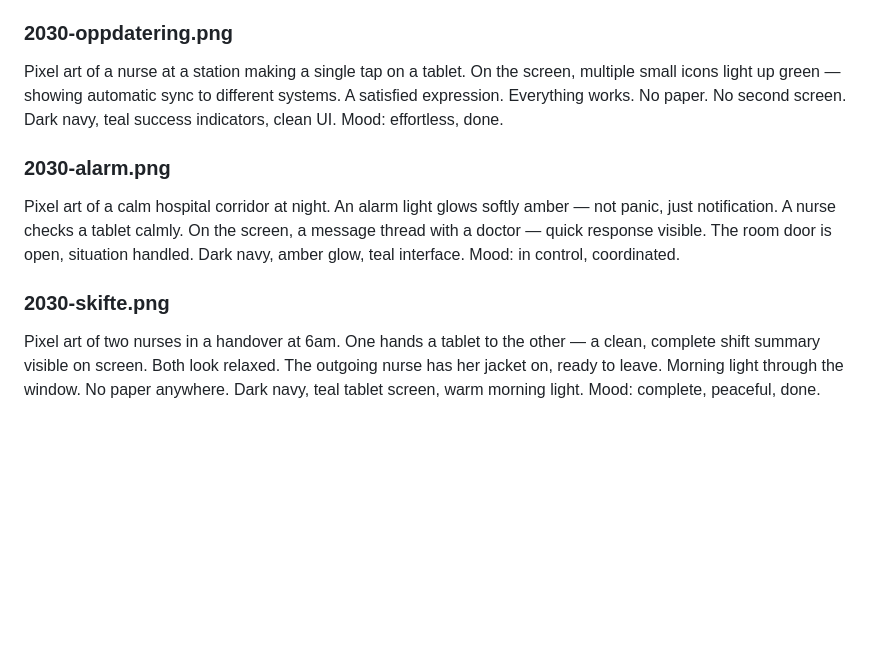
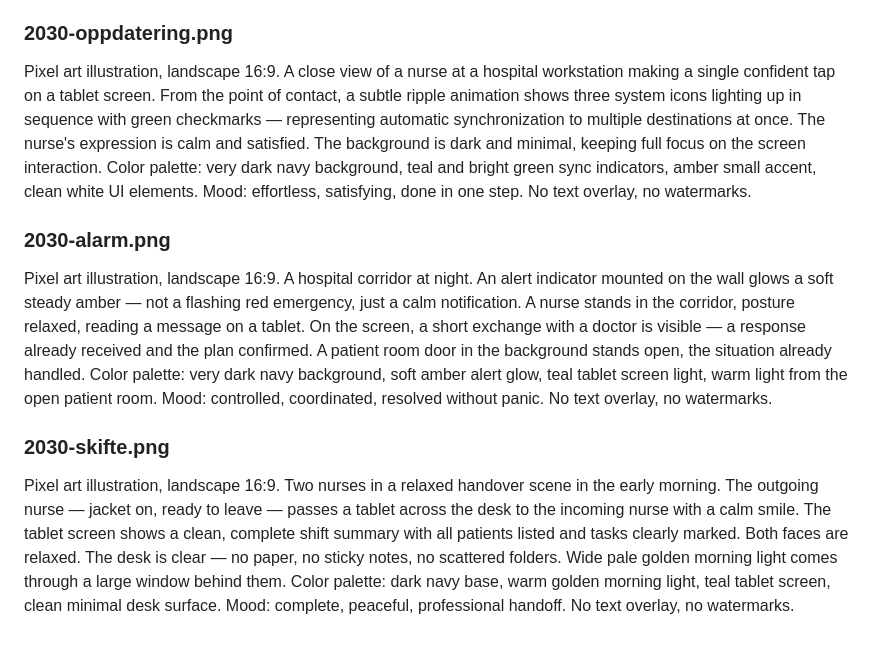
Before and after one commit to jovanDjordje/vakt-spillet, a Markdown page: assets/image-prompts.md, the part around one of its changes. Rendered like a GitHub page; blank space fills up the shorter version.

```diff
--- a/assets/image-prompts.md
+++ b/assets/image-prompts.md
@@ -54,18 +37,9 @@ Dark navy background, warm patient room light, teal screen glow. Mood: safe, eff
 
 ### 2030-oppdatering.png
-Pixel art of a nurse at a station making a single tap on a tablet. On the screen,
-multiple small icons light up green — showing automatic sync to different systems.
-A satisfied expression. Everything works. No paper. No second screen.
-Dark navy, teal success indicators, clean UI. Mood: effortless, done.
+Pixel art illustration, landscape 16:9. A close view of a nurse at a hospital workstation making a single confident tap on a tablet screen. From the point of contact, a subtle ripple animation shows three system icons lighting up in sequence with green checkmarks — representing automatic synchronization to multiple destinations at once. The nurse's expression is calm and satisfied. The background is dark and minimal, keeping full focus on the screen interaction. Color palette: very dark navy background, teal and bright green sync indicators, amber small accent, clean white UI elements. Mood: effortless, satisfying, done in one step. No text overlay, no watermarks.
 
 ### 2030-alarm.png
-Pixel art of a calm hospital corridor at night. An alarm light glows softly amber —
-not panic, just notification. A nurse checks a tablet calmly. On the screen, a message thread
-with a doctor — quick response visible. The room door is open, situation handled.
-Dark navy, amber glow, teal interface. Mood: in control, coordinated.
+Pixel art illustration, landscape 16:9. A hospital corridor at night. An alert indicator mounted on the wall glows a soft steady amber — not a flashing red emergency, just a calm notification. A nurse stands in the corridor, posture relaxed, reading a message on a tablet. On the screen, a short exchange with a doctor is visible — a response already received and the plan confirmed. A patient room door in the background stands open, the situation already handled. Color palette: very dark navy background, soft amber alert glow, teal tablet screen light, warm light from the open patient room. Mood: controlled, coordinated, resolved without panic. No text overlay, no watermarks.
 
 ### 2030-skifte.png
-Pixel art of two nurses in a handover at 6am. One hands a tablet to the other — a clean,
-complete shift summary visible on screen. Both look relaxed. The outgoing nurse has her
-jacket on, ready to leave. Morning light through the window. No paper anywhere.
-Dark navy, teal tablet screen, warm morning light. Mood: complete, peaceful, done.
+Pixel art illustration, landscape 16:9. Two nurses in a relaxed handover scene in the early morning. The outgoing nurse — jacket on, ready to leave — passes a tablet across the desk to the incoming nurse with a calm smile. The tablet screen shows a clean, complete shift summary with all patients listed and tasks clearly marked. Both faces are relaxed. The desk is clear — no paper, no sticky notes, no scattered folders. Wide pale golden morning light comes through a large window behind them. Color palette: dark navy base, warm golden morning light, teal tablet screen, clean minimal desk surface. Mood: complete, peaceful, professional handoff. No text overlay, no watermarks.
```
Also changed, not shown: other parts of assets/image-prompts.md (+15 -32 lines).
